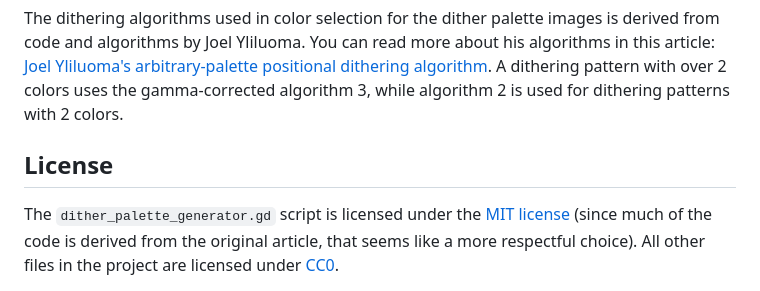
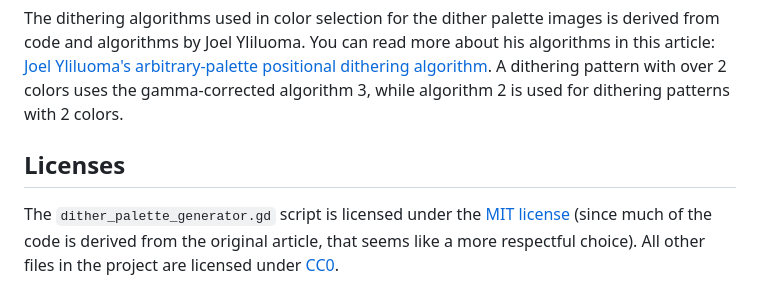
Before and after one commit to Donitzo/godot-color-dither, a Markdown page: README.md, the part around the change. GitHub-like rendering.

```diff
--- a/README.md
+++ b/README.md
@@ -8,7 +8,7 @@ This project contains a set of multicolored dithering shaders for Godot 4. The s
 
 The dithering algorithms used in color selection for the dither palette images is derived from code and algorithms by Joel Yliluoma. You can read more about his algorithms in this article: [Joel Yliluoma's arbitrary-palette positional dithering algorithm](https://bisqwit.iki.fi/story/howto/dither/jy/). A dithering pattern with over 2 colors uses the gamma-corrected algorithm 3, while algorithm 2 is used for dithering patterns with 2 colors.
 
-## License
+## Licenses
 
 The `dither_palette_generator.gd` script is licensed under the [MIT license](https://opensource.org/license/mit) (since much of the code is derived from the original article, that seems like a more respectful choice). All other files in the project are licensed under [CC0](https://creativecommons.org/public-domain/cc0/).
 
```
